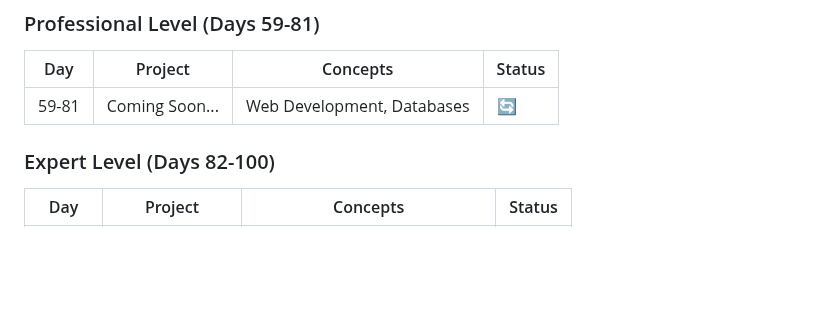
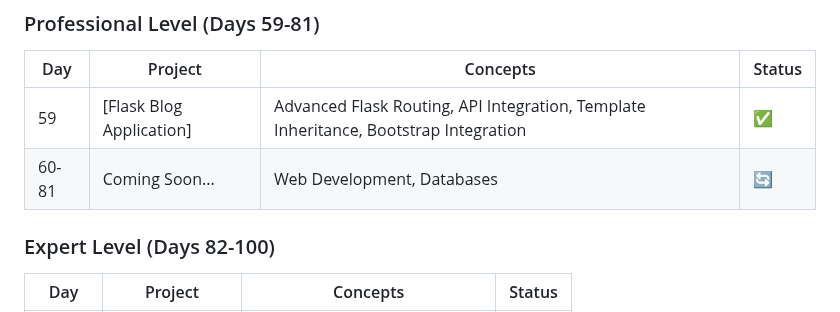
Before and after one commit to sriramch163/100-Days-Of-Python-BootCamp-Udemy, a Markdown page: README.md, the part around one of its changes. GitHub-like rendering; blank space fills up the shorter version.

```diff
--- a/README.md
+++ b/README.md
@@ -93,7 +93,8 @@ This repository follows the "100 Days of Code - The Complete Python Pro Bootcamp
 ### Professional Level (Days 59-81)
 | Day | Project | Concepts | Status |
 |-----|---------|----------|--------|
-| 59-81 | Coming Soon... | Web Development, Databases | 🔄 |
+| 59 | [Flask Blog Application] | Advanced Flask Routing, API Integration, Template Inheritance, Bootstrap Integration | ✅ |
+| 60-81 | Coming Soon... | Web Development, Databases | 🔄 |
 
 ### Expert Level (Days 82-100)
 | Day | Project | Concepts | Status |
```
Also changed, not shown: other parts of README.md (+4 -4 lines).
